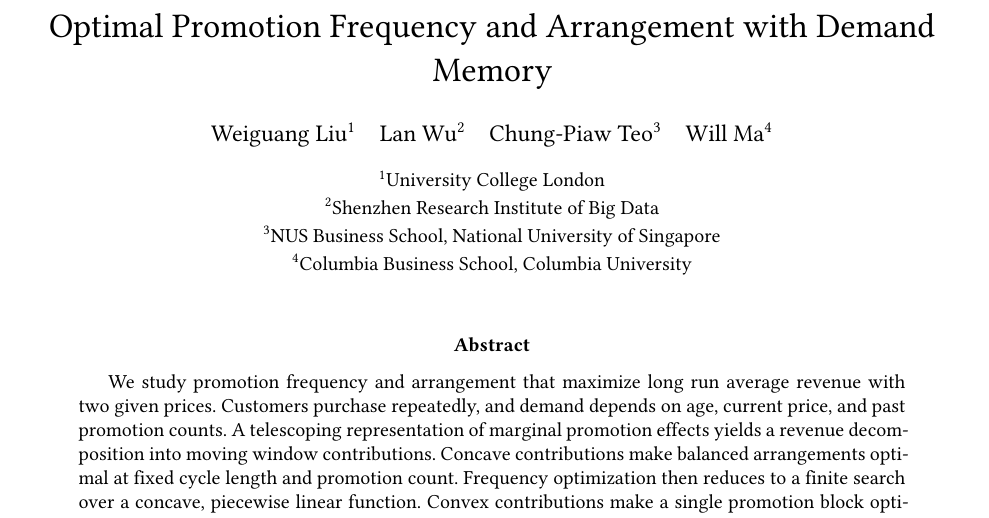
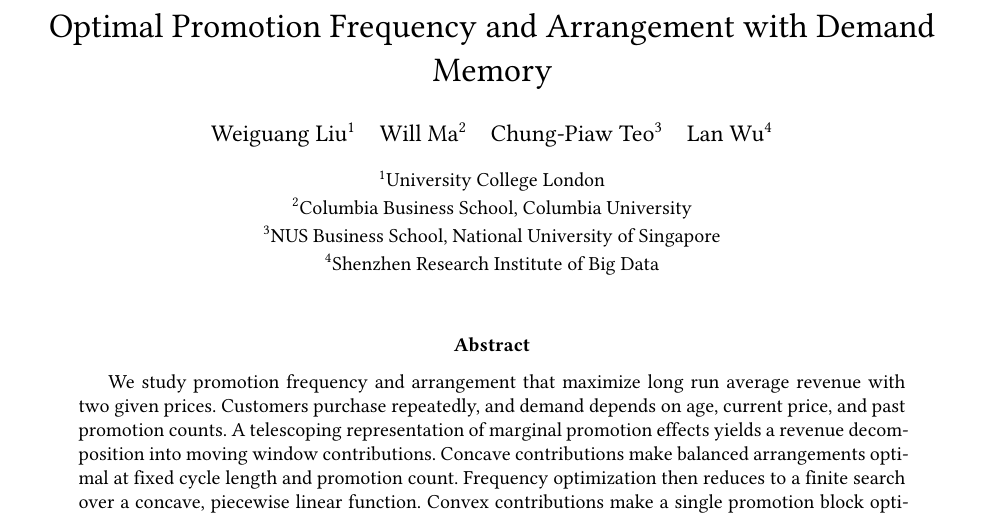
Before and after one commit to LanWu-l/promo-planning, a LaTeX paper (main.tex, which reads metadata.tex): part of page 1 of 46, cut so that both start at the same text. Compiled offline with XeLaTeX.

Commit message:
Order authors alphabetically by surname

```diff
--- a/metadata.tex
+++ b/metadata.tex
@@ -1,14 +1,14 @@
-% Author order and affiliations supplied by the authors on 27 October 2026.
+% Authors ordered alphabetically by surname as requested on 27 October 2026.
 \newcommand{\PaperTitle}{Optimal Promotion Frequency and Arrangement with Demand Memory}
-\newcommand{\PaperAuthorNames}{Weiguang Liu, Lan Wu, Chung-Piaw Teo, Will Ma}
+\newcommand{\PaperAuthorNames}{Weiguang Liu, Will Ma, Chung-Piaw Teo, Lan Wu}
 \newcommand{\PaperAuthors}{%
   Weiguang Liu\textsuperscript{1}\quad
-  Lan Wu\textsuperscript{2}\quad
+  Will Ma\textsuperscript{2}\quad
   Chung-Piaw Teo\textsuperscript{3}\quad
-  Will Ma\textsuperscript{4}\\[0.7em]
+  Lan Wu\textsuperscript{4}\\[0.7em]
   {\small\textsuperscript{1}University College London}\\
-  {\small\textsuperscript{2}Shenzhen Research Institute of Big Data}\\
+  {\small\textsuperscript{2}Columbia Business School, Columbia University}\\
   {\small\textsuperscript{3}NUS Business School, National University of Singapore}\\
-  {\small\textsuperscript{4}Columbia Business School, Columbia University}%
+  {\small\textsuperscript{4}Shenzhen Research Institute of Big Data}%
 }
 \newcommand{\PaperDate}{}
```
